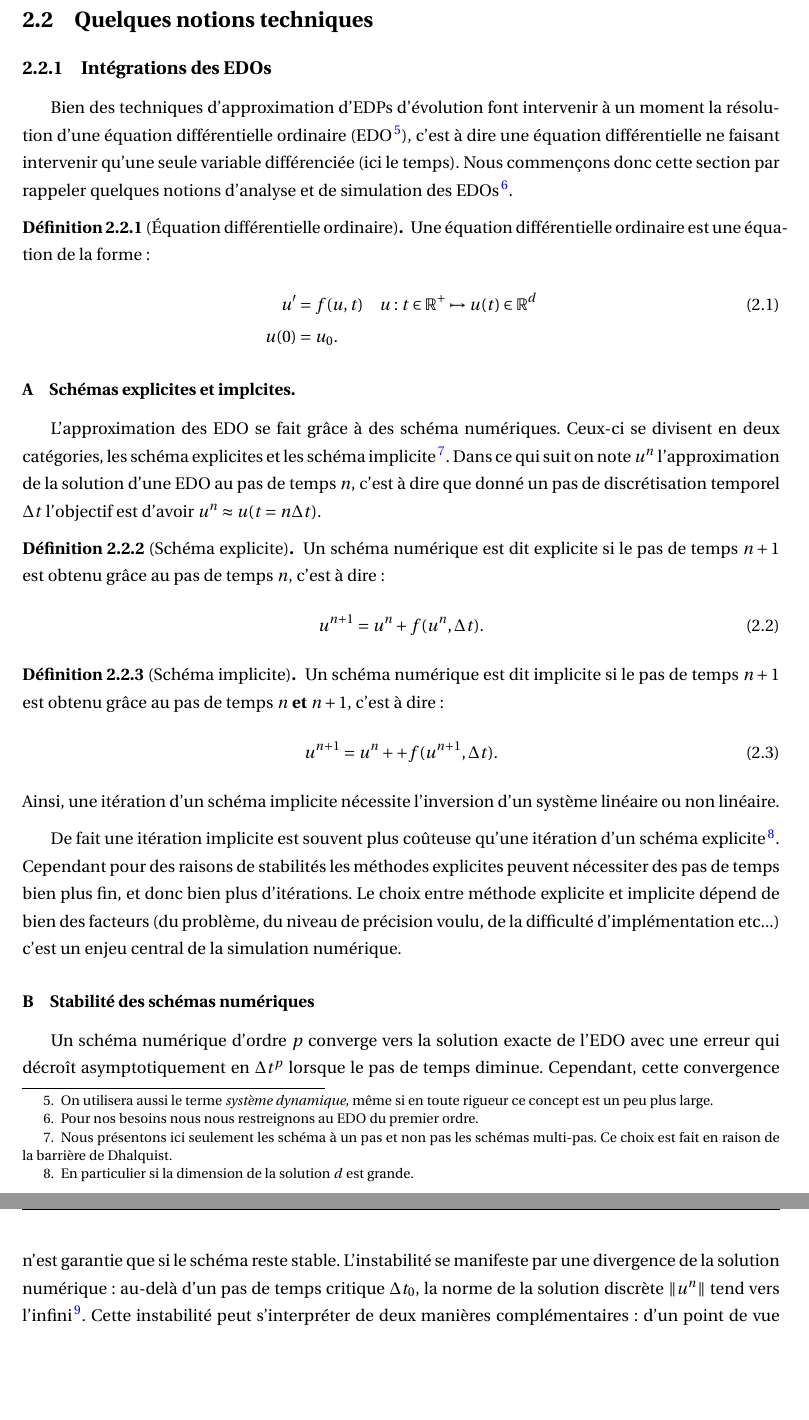
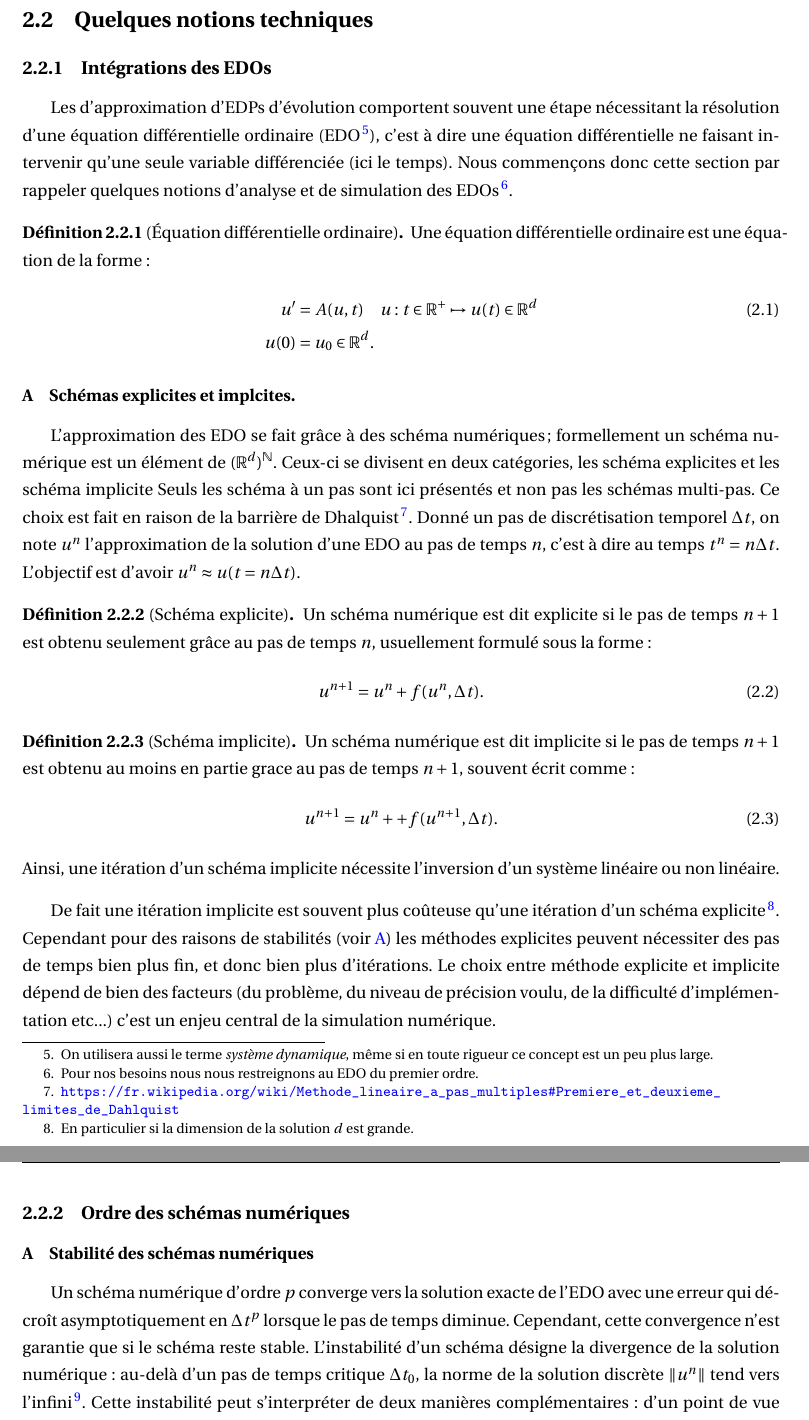
Before and after one commit to Ocelot-Pale/rapport_PFE, a LaTeX thesis (main.tex, which reads chapitres/3_travail/2_technique/0_edo.tex): two parts of pages 13 and 14 of 42, joined at a grey line, cut so that both start at the same text, the shorter picture padded with empty space. Compiled offline with pdfLaTeX.

Commit message:
reprise de la partie EDO - 1

```diff
--- a/chapitres/3_travail/2_technique/0_edo.tex
+++ b/chapitres/3_travail/2_technique/0_edo.tex
@@ -1,4 +1,4 @@
-Bien des techniques d'approximation d'EDPs d'évolution font intervenir à un moment la résolution d'une équation différentielle ordinaire (EDO
+Les d'approximation d'EDPs d'évolution comportent souvent une étape nécessitant la résolution d'une équation différentielle ordinaire (EDO
 \footnote{On utilisera aussi le terme \textit{système dynamique}, même si en toute rigueur ce concept est un peu plus large.}),
 c'est à dire une équation différentielle ne faisant intervenir qu'une seule variable différenciée (ici le temps). Nous commençons donc cette section par rappeler
 quelques notions d'analyse et de simulation des EDOs\footnote{Pour nos besoins nous nous restreignons au EDO du premier ordre.}.\par
@@ -6,26 +6,28 @@ quelques notions d'analyse et de simulation des EDOs\footnote{Pour nos besoins n
 \begin{definition}[Équation différentielle ordinaire]
     Une équation différentielle ordinaire est une équation de la forme :
     \begin{align}
-        u' &= f(u,t)\quad u : t \in \mathbb{R}^+ \mapsto u(t) \in \mathbb{R}^d\\\notag
-        u(0)&=u_0.
+        u' &= A(u,t)\quad u : t \in \mathbb{R}^+ \mapsto u(t) \in \mathbb{R}^d\\\notag
+        u(0)&=u_0 \in \mathbb{R}^d.
     \end{align}
 \end{definition}
 %%%%%%%%%%%%%%%%%%%%%%%%%%%%%%%%%%%%%%%%%%%%%%%%%%%%%%%%%%%%%%%%%%%%%%%%    SCHEMA EXPLICITES ET IMPLICITES
 \subsubsection{Schémas explicites et implcites.}
-L'approximation des EDO se fait grâce à des schéma numériques. Ceux-ci se divisent en deux catégories, les schéma explicites et les schéma implicite
-\footnote{Nous présentons ici seulement les schéma à un pas et non pas les schémas multi-pas. Ce choix est fait en raison de la barrière de Dhalquist.}.
-Dans ce qui suit on note $u^n$ l'approximation de la solution d'une EDO au pas de temps $n$, c'est à dire que donné un pas de discrétisation temporel $\Delta t$
-l'objectif est d'avoir $u^n \approx u(t=n\Delta t)$.
+L'approximation des EDO se fait grâce à des schéma numériques; formellement un schéma numérique est un élément de $(\mathbb{R}^d)^\mathbb{N}$.
+Ceux-ci se divisent en deux catégories, les schéma explicites et les schéma implicite
+Seuls les schéma à un pas sont ici présentés et non pas les schémas multi-pas. Ce choix est fait en raison de la barrière de Dhalquist
+\footnote{\url{https://fr.wikipedia.org/wiki/Methode_lineaire_a_pas_multiples\#Premiere_et_deuxieme_limites_de_Dahlquist}}.
+Donné un pas de discrétisation temporel $\Delta t$, on note $u^n$ l'approximation de la solution d'une EDO au pas de temps $n$, c'est à dire au temps $t^n = n \Delta t$.
+L'objectif est d'avoir $u^n \approx u(t=n\Delta t)$.
 
 \begin{definition}[Schéma explicite]
-    Un schéma numérique est dit explicite si le pas de temps $n+1$ est obtenu grâce au pas de temps $n$, c'est à dire :
+    Un schéma numérique est dit explicite si le pas de temps $n+1$ est obtenu seulement grâce au pas de temps $n$, usuellement formulé sous la forme:
     \begin{align}
         u^{n+1} = u^n + f(u^n ,\Delta t ).
     \end{align}
 \end{definition}
 
 \begin{definition}[Schéma implicite]
-    Un schéma numérique est dit implicite si le pas de temps $n+1$ est obtenu grâce au pas de temps $n$ \textbf{et} $n+1$, c'est à dire :
+    Un schéma numérique est dit implicite si le pas de temps $n+1$ est obtenu au moins en partie grace au pas de temps $n+1$, souvent écrit comme:
     \begin{align}
         u^{n+1} = u^n + + f(u^{n+1} ,\Delta t ).
     \end{align}
@@ -33,14 +35,18 @@ l'objectif est d'avoir $u^n \approx u(t=n\Delta t)$.
 \end{definition}
 De fait une itération implicite est souvent plus coûteuse qu'une itération d'un schéma explicite
 \footnote{En particulier si la dimension de la solution $d$ est grande.}.
-Cependant pour des raisons de stabilités les méthodes explicites peuvent nécessiter des pas de temps bien plus fin, et donc bien plus d'itérations.
+Cependant pour des raisons de stabilités (voir \ref{par:stabilite_edo}) les méthodes explicites peuvent nécessiter des pas de temps bien plus fin, et donc bien plus d'itérations.
 Le choix entre méthode explicite et implicite dépend de bien des facteurs (du problème, du niveau de précision voulu, de la difficulté d'implémentation etc...)
 c'est un enjeu central de la simulation numérique.
 %%%%%%%%%%%%%%%%%%%%%%%%%%%%%%%%%%%%%%%%%%%%%%%%%%%%%%%%%%%%%%%%%%%%%%%%
-\subsubsection{Stabilité des schémas numériques}
+\subsection{Ordre des schémas numériques}
+%%% AFAIRE
+
+%%%%%%%%%%%%%%%%%%%%%%%%%%%%%%%%%%%%%%%%%%%%%%%%%%%%%%%%%%%%%%%%%%%%%%%%
+\subsubsection{Stabilité des schémas numériques}\label{par:stabilite_edo}
 Un schéma numérique d'ordre $p$ converge vers la solution exacte de l'EDO avec une erreur qui décroît asymptotiquement en $\Delta t^p$ lorsque le pas de temps diminue.
 Cependant, cette convergence n'est garantie que si le schéma reste stable.
-L'instabilité se manifeste par une divergence de la solution numérique : au-delà d'un pas de temps critique $\Delta t_0$, la norme de la solution discrète $\|u^n\|$ tend vers l'infini\footnote{Phénomène communément appelé "explosion" de la solution numérique.}.
+L'instabilité d'un schéma désigne la divergence de la solution numérique : au-delà d'un pas de temps critique $\Delta t_0$, la norme de la solution discrète $\|u^n\|$ tend vers l'infini\footnote{Phénomène communément appelé "explosion" de la solution numérique.}.
 Cette instabilité peut s'interpréter de deux manières complémentaires : d'un point de vue mathématique, le schéma se comporte comme une suite géométrique de raison $|r| > 1$ ; d'un point de vue physique, le schéma introduit artificiellement de l'énergie dans le système à chaque itération.
 La contrainte de stabilité impose donc $\Delta t < \Delta t_0$. Lorsque ce seuil est très restrictif, la résolution de l'EDO nécessite un nombre important d'itérations, augmentant considérablement le coût calculatoire.
 Comme évoqué précédemment les méthodes explicites sont généralement plus bien sensibles à cette limitation que les méthodes implicites.
--- a/main.tex
+++ b/main.tex
@@ -7,6 +7,7 @@
 \usepackage[utf8]{inputenc}
 % Packages graphiques
 \usepackage{tikz}
+\usepackage{url}
 \usepackage{tikz-cd}
 \usetikzlibrary{arrows.meta, positioning, calc}
 \newcommand{\figref}[1]{fig.~\ref{#1}}
```
Also changed, not shown: main.pdf.
